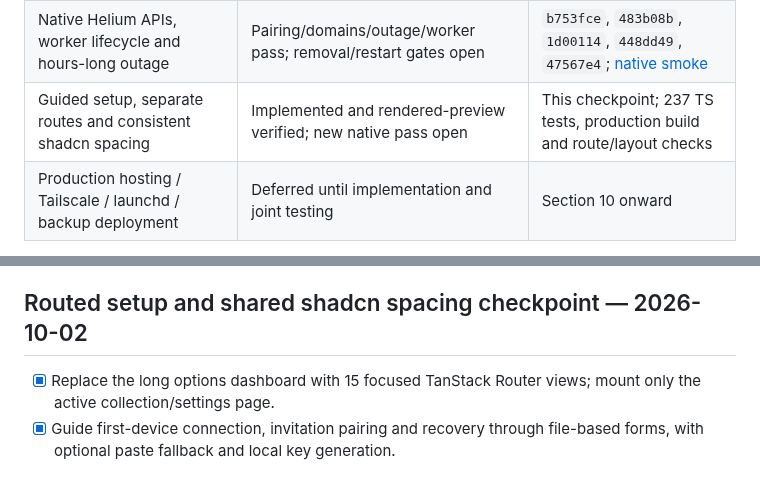
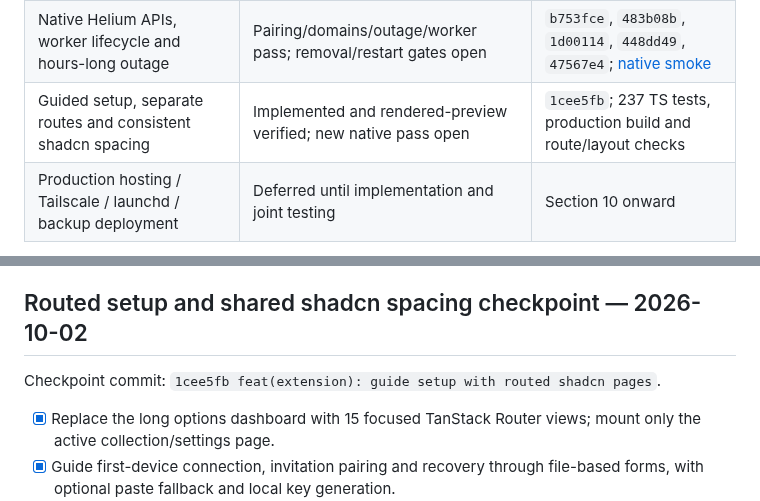
Before and after one commit to mikr13/helium-synk, a Markdown page: docs/plan.md, 2 parts joined by grey strips. Drawn GitHub-style; blank space fills up the shorter version.

Commit message:
docs: record routed UI checkpoint commit

```diff
--- a/docs/plan.md
+++ b/docs/plan.md
@@ -22,7 +22,7 @@ Continue disposable-profile testing and simplify the extension setup/navigation.
 | Local budgets, retention, full-scale journal performance, recovery | Storage/history expiry implemented; session/scale/recovery pending | `a28c1b1`, `abc7bea`; 236 TS, 14 real-process tests                                    |
 | Consistent relay snapshots and restore guards                      | Implemented; missing acknowledged-operation replay remains open    | `09bf1bd`; 44 Rust, 16 real-process tests; [recovery contract](relay-recovery.md)      |
 | Native Helium APIs, worker lifecycle and hours-long outage         | Pairing/domains/outage/worker pass; removal/restart gates open     | `b753fce`, `483b08b`, `1d00114`, `448dd49`, `47567e4`; [native smoke](native-smoke.md) |
-| Guided setup, separate routes and consistent shadcn spacing        | Implemented and rendered-preview verified; new native pass open    | This checkpoint; 237 TS tests, production build and route/layout checks                |
+| Guided setup, separate routes and consistent shadcn spacing        | Implemented and rendered-preview verified; new native pass open    | `1cee5fb`; 237 TS tests, production build and route/layout checks                      |
 | Production hosting / Tailscale / launchd / backup deployment       | Deferred until implementation and joint testing                    | Section 10 onward                                                                      |
 
 Latest recorded checks: **237 TS tests, 44 Rust tests, 16 real-process integrations**, typechecks, production WXT build, rustfmt/clippy, formatting, version consistency and Changeset status. Latest native checkpoint: `47567e4`; closure fix: `1d00114`; backup/restore guards: `09bf1bd`. No release/version bump or production deployment has been performed. This UI checkpoint reruns TypeScript checks, 237 TS tests and the production WXT build. All 16 real-process integrations also passed during this work; the 44 Rust test result is from the preceding server checkpoint. Preview replies are synthetic; native profiles still use the earlier approved test build.
@@ -343,6 +343,8 @@ See [native-smoke.md](native-smoke.md) for exact build/profile/version/results a
 Read [relay-recovery.md](relay-recovery.md) for exact commands and current boundaries. These operations were tested in isolated fixtures; the native smoke relay and production settings were not upgraded.
 
 ## Routed setup and shared shadcn spacing checkpoint — 2026-10-02
+
+Checkpoint commit: `1cee5fb feat(extension): guide setup with routed shadcn pages`.
 
 - [x] Replace the long options dashboard with 15 focused TanStack Router views; mount only the active collection/settings page.
 - [x] Guide first-device connection, invitation pairing and recovery through file-based forms, with optional paste fallback and local key generation.
```
Also changed, not shown: docs/progress.md (+2 -0 lines).
